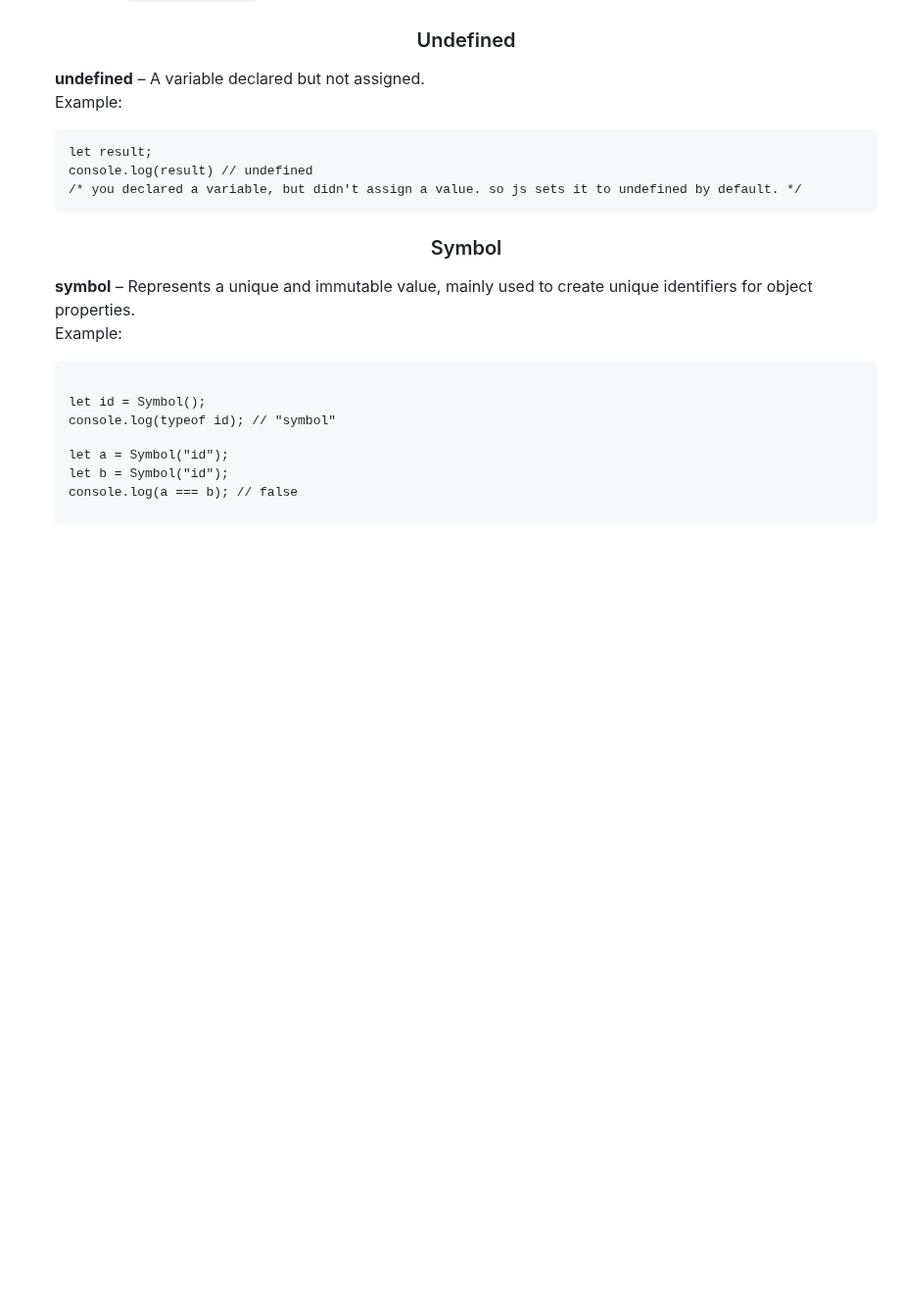
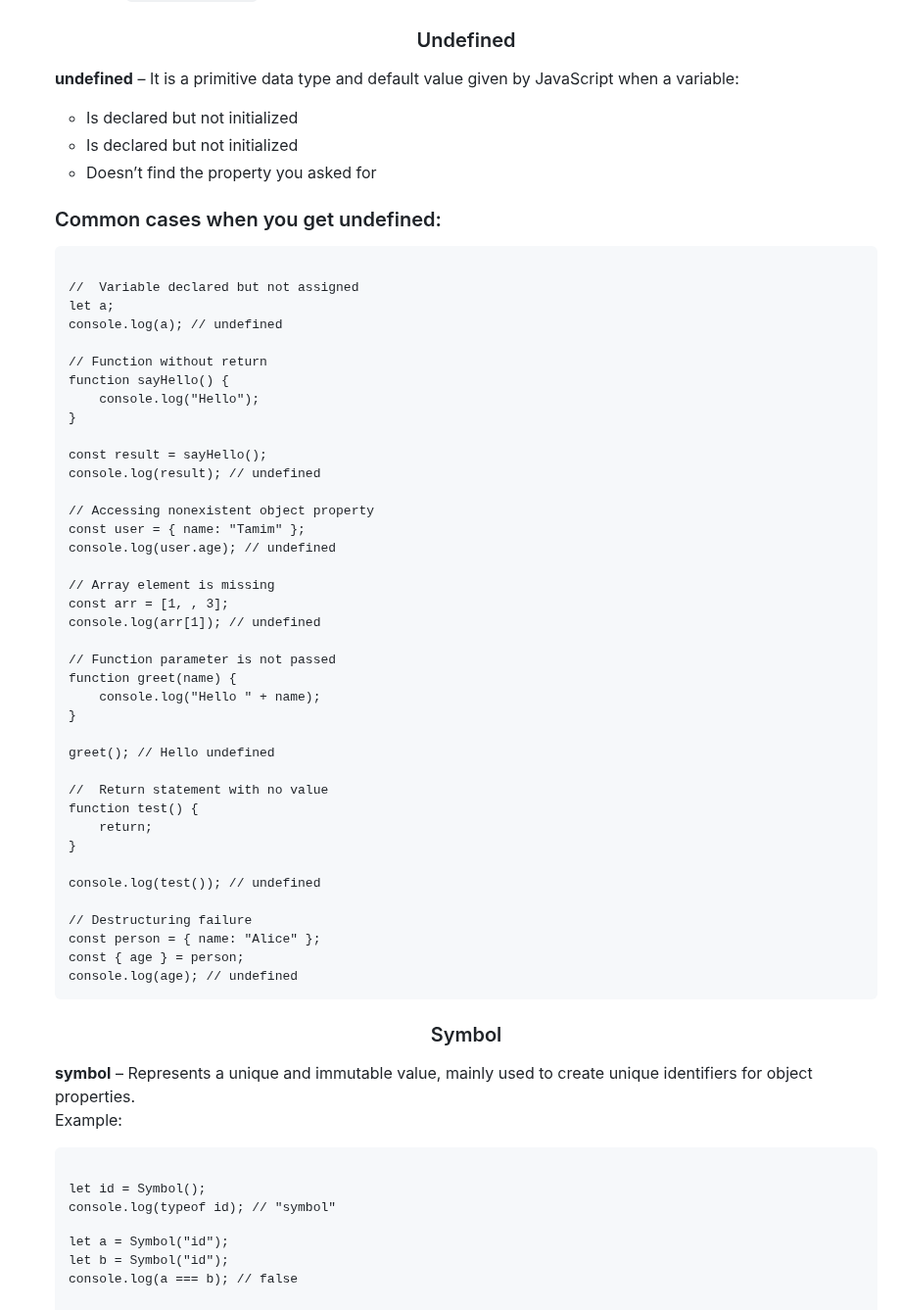
Before and after one commit to muhammad-tamim/JavaScript-notes, a Markdown page: README.md, the part around the change. Shown at 98% size. Rendered like a GitHub page; blank space fills up the shorter version.

Commit message:
docs(part 1: Data types --> 7 Primitive Data Types --> undefined): add common cases when we get undefined

```diff
--- a/README.md
+++ b/README.md
@@ -1417,11 +1417,57 @@ let isSingle = true;</code></pre>
 
 
 <h3 id="undefined" align="center">Undefined</h3>
-    <p><strong>undefined</strong> – A variable declared but not assigned.<br>
-      Example: <pre><code>let result;
-console.log(result) // undefined
-/* you declared a variable, but didn't assign a value. so js sets it to undefined by default. */</code></pre>
-    </p>
+<p><strong>undefined</strong> – It is a primitive data type and default value given by JavaScript when a variable:<br></p>
+
+<ul>
+<li>Is declared but not initialized</li>
+<li>Is declared but not initialized</li>
+<li>Doesn’t find the property you asked for</li>
+</ul>
+
+<h3>Common cases when you get undefined:</h3>
+
+<pre><code>
+//  Variable declared but not assigned
+let a;
+console.log(a); // undefined
+
+// Function without return
+function sayHello() {
+    console.log("Hello");
+}
+
+const result = sayHello();
+console.log(result); // undefined
+
+// Accessing nonexistent object property
+const user = { name: "Tamim" };
+console.log(user.age); // undefined
+
+// Array element is missing
+const arr = [1, , 3];
+console.log(arr[1]); // undefined
+
+// Function parameter is not passed
+function greet(name) {
+    console.log("Hello " + name);
+}
+
+greet(); // Hello undefined
+
+//  Return statement with no value
+function test() {
+    return;
+}
+
+console.log(test()); // undefined
+
+// Destructuring failure
+const person = { name: "Alice" };
+const { age } = person;
+console.log(age); // undefined
+</code></pre>
+
 
 
 <h3 id="symbol" align="center">Symbol</h3>
```
